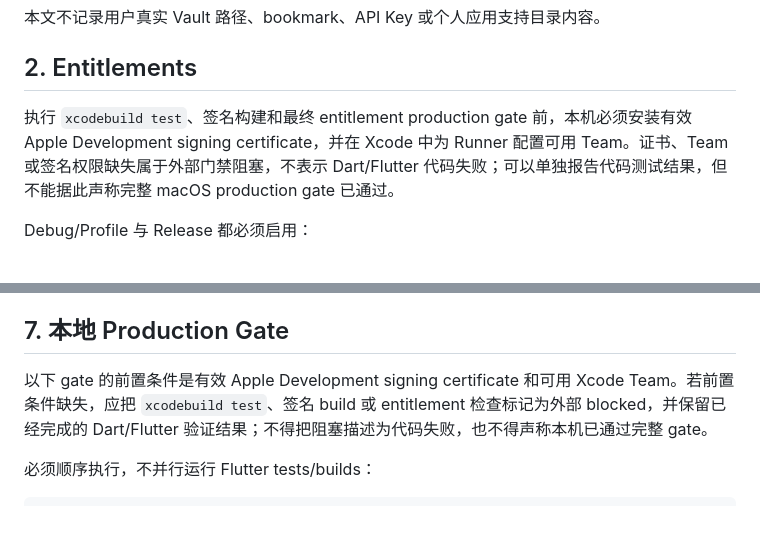
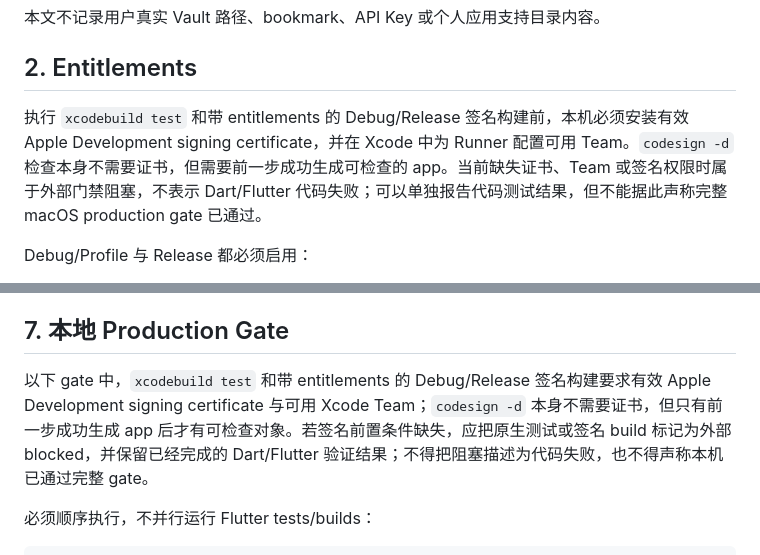
Before and after one commit to 1COOS/synapse, a Markdown page: docs/macos-production.md, 2 parts joined by grey strips. Rendered like a GitHub page; blank space fills up the shorter version.

Commit message:
docs: clarify macos signing prerequisites

```diff
--- a/docs/macos-production.md
+++ b/docs/macos-production.md
@@ -8,7 +8,7 @@ macOS 是 Synapse 当前唯一生产目标。本页记录签名 entitlement、AP
 
 ## 2. Entitlements
 
-执行 `xcodebuild test`、签名构建和最终 entitlement production gate 前，本机必须安装有效 Apple Development signing certificate，并在 Xcode 中为 Runner 配置可用 Team。证书、Team 或签名权限缺失属于外部门禁阻塞，不表示 Dart/Flutter 代码失败；可以单独报告代码测试结果，但不能据此声称完整 macOS production gate 已通过。
+执行 `xcodebuild test` 和带 entitlements 的 Debug/Release 签名构建前，本机必须安装有效 Apple Development signing certificate，并在 Xcode 中为 Runner 配置可用 Team。`codesign -d` 检查本身不需要证书，但需要前一步成功生成可检查的 app。当前缺失证书、Team 或签名权限时属于外部门禁阻塞，不表示 Dart/Flutter 代码失败；可以单独报告代码测试结果，但不能据此声称完整 macOS production gate 已通过。
 
 Debug/Profile 与 Release 都必须启用：
 
@@ -103,7 +103,7 @@ candidate 获取、验证、settings 保存或 commit 前失败时，释放 cand
 
 ## 7. 本地 Production Gate
 
-以下 gate 的前置条件是有效 Apple Development signing certificate 和可用 Xcode Team。若前置条件缺失，应把 `xcodebuild test`、签名 build 或 entitlement 检查标记为外部 blocked，并保留已经完成的 Dart/Flutter 验证结果；不得把阻塞描述为代码失败，也不得声称本机已通过完整 gate。
+以下 gate 中，`xcodebuild test` 和带 entitlements 的 Debug/Release 签名构建要求有效 Apple Development signing certificate 与可用 Xcode Team；`codesign -d` 本身不需要证书，但只有前一步成功生成 app 后才有可检查对象。若签名前置条件缺失，应把原生测试或签名 build 标记为外部 blocked，并保留已经完成的 Dart/Flutter 验证结果；不得把阻塞描述为代码失败，也不得声称本机已通过完整 gate。
 
 必须顺序执行，不并行运行 Flutter tests/builds：
 
```
Also changed, not shown: docs/development.md (+2 -2 lines).
